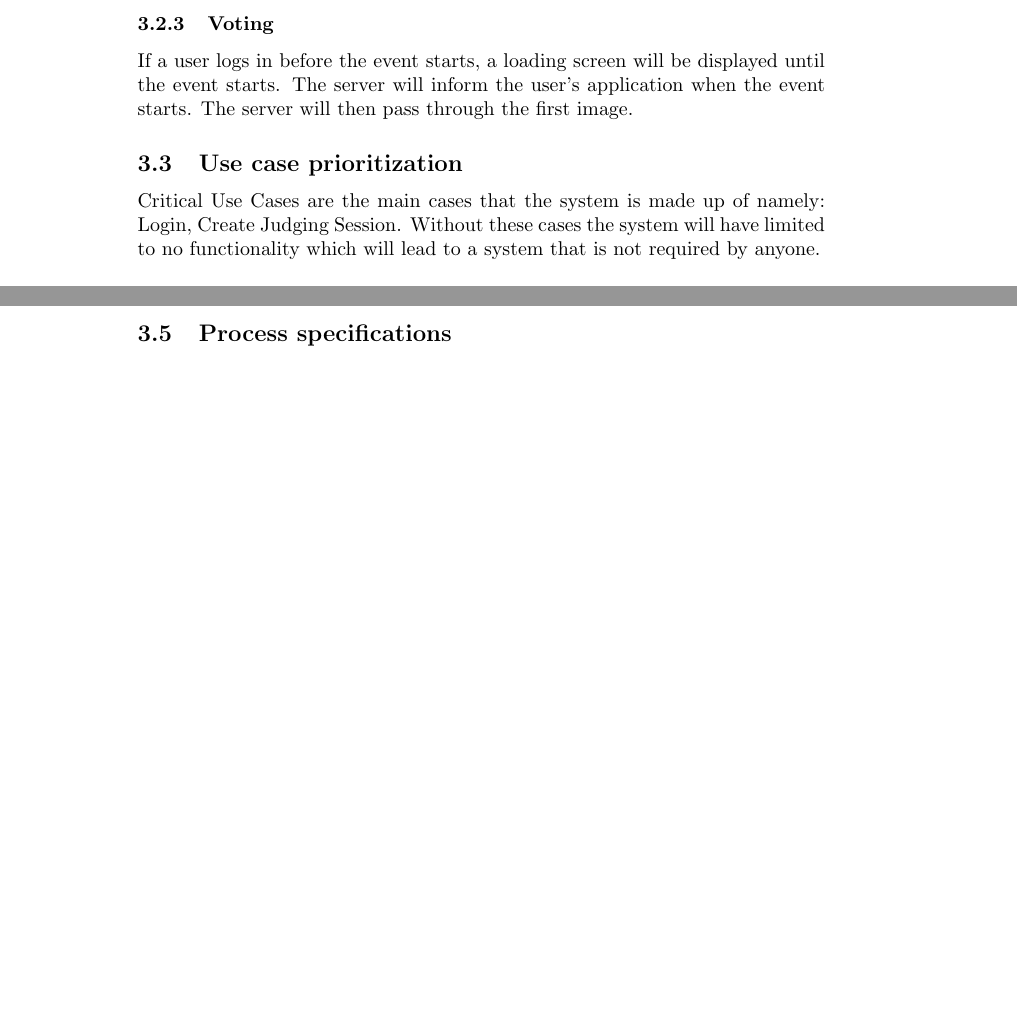
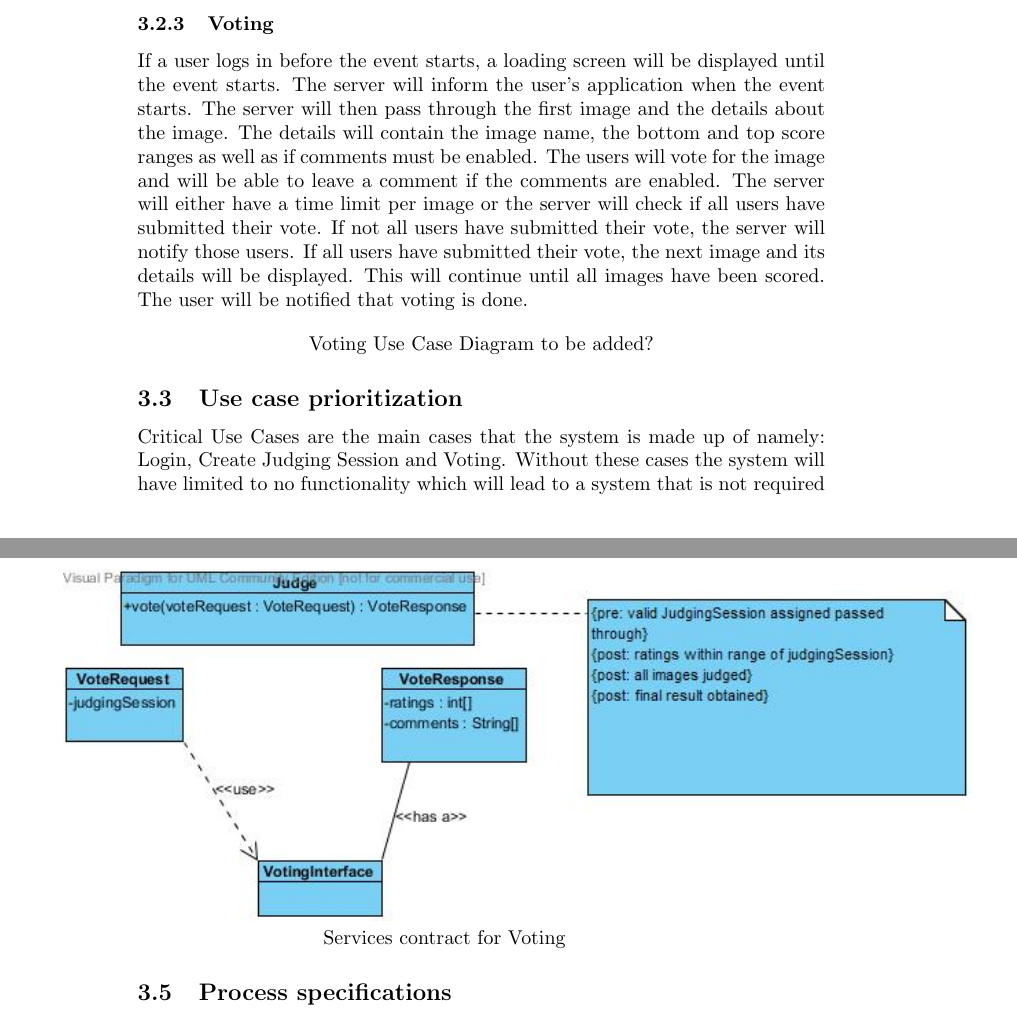
Before and after one commit to RudigerRoach/301_main_emma, a LaTeX document (Documentation/Bean-To-Code_SoftwareDocumentation.tex): two parts of pages 7 and 10 of 11 before the commit and two parts of pages 7 and 10 of 12 after it, joined at a grey line, cut so that both start at the same text, the shorter picture padded with empty space. Compiled offline with pdfLaTeX.

Commit message:
Voting user story added and diagrams added to pdf

```diff
--- a/Documentation/Bean-To-Code_SoftwareDocumentation.tex
+++ b/Documentation/Bean-To-Code_SoftwareDocumentation.tex
@@ -125,10 +125,14 @@ Create Judging Session Use Case Diagram
 \end{center}
 
 \subsubsection{Voting}
-If a user logs in before the event starts, a loading screen will be displayed until the event starts. The server will inform the user's application when the event starts. The server will then pass through the first image.
+If a user logs in before the event starts, a loading screen will be displayed until the event starts. The server will inform the user's application when the event starts. The server will then pass through the first image and the details about the image. The details will contain the image name, the bottom and top score ranges as well as if comments must be enabled. The users will vote for the image and will be able to leave a comment if the comments are enabled. The server will either have a time limit per image or the server will check if all users have submitted their vote. If not all users have submitted their vote, the server will notify those users. If all users have submitted their vote, the next image and its details will be displayed. This will continue until all images have been scored. The user will be notified that voting is done.
+
+\begin{center}
+Voting Use Case Diagram to be added?
+\end{center}
 
 \subsection{Use case prioritization}
-Critical Use Cases are the main cases that the system is made up of namely: Login, Create Judging Session. Without these cases the system will have limited to no functionality which will lead to a system that is not required by anyone.
+Critical Use Cases are the main cases that the system is made up of namely: Login, Create Judging Session and Voting. Without these cases the system will have limited to no functionality which will lead to a system that is not required by anyone.
 \\ \\
 Important Use Cases are the cases that improves the critical use cases and introduces a wider variety of functionality. These cases are Auto Login.
 
@@ -146,3 +150,9 @@ Services contract for Login
 \includegraphics[width=160mm]{Pictures/servicesContractCreateJudgingSession.jpg}
 Services contract for Create Judging Session
 \end{center}
+
+\begin{center}
+\advance\leftskip-1.3cm
+\includegraphics[width=160mm]{Pictures/servicesContractVote.jpg}
+Services contract for Voting
+\end{center}
```
Also changed, not shown: Documentation/Bean-To-Code_SoftwareDocumentation.pdf (added), Documentation/Bean-To-Code_SoftwareDocumentation.tex (9 more changed lines).
